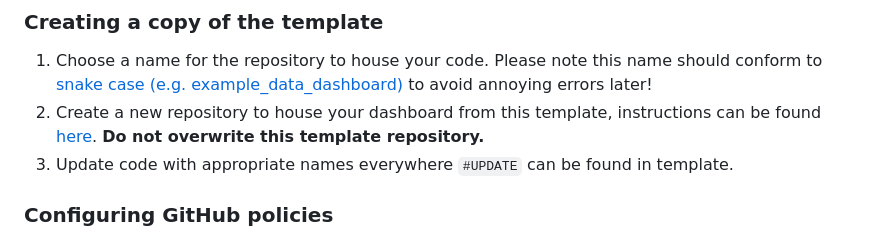
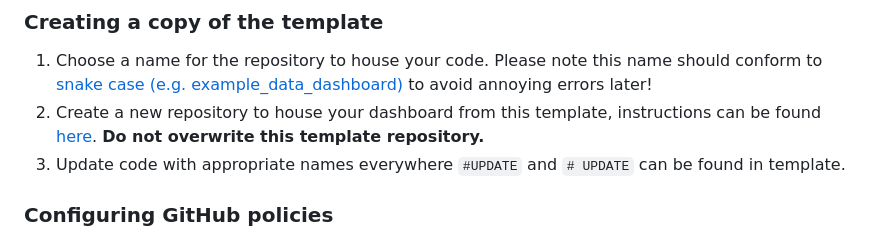
Before and after one commit to communitiesuk/plotly_dashboard_template, a Markdown page: README.md, the part around the change. GitHub-like rendering.

```diff
--- a/README.md
+++ b/README.md
@@ -9,7 +9,7 @@ A template repository for creating data dashboards with Plotly.
 
 1. Choose a name for the repository to house your code. Please note this name should conform to [snake case (e.g. example_data_dashboard)](https://betterprogramming.pub/string-case-styles-camel-pascal-snake-and-kebab-case-981407998841) to avoid annoying errors later!
 1. Create a new repository to house your dashboard from this template, instructions can be found [here](https://docs.github.com/en/repositories/creating-and-managing-repositories/creating-a-repository-from-a-template). **Do not overwrite this template repository.**
-1. Update code with appropriate names everywhere `#UPDATE` can be found in template.
+1. Update code with appropriate names everywhere `#UPDATE` and `# UPDATE` can be found in template.
 
 ### Configuring GitHub policies
 By default, GitHub  does not apply any branch protection policies to newly created repositories. We use these policies to enforce things like: Requiring pull requests to commit changes into the main branch, requiring any comments on pull requests to be resolved and requiring status checks to pass before pull requests can be merged.
```
